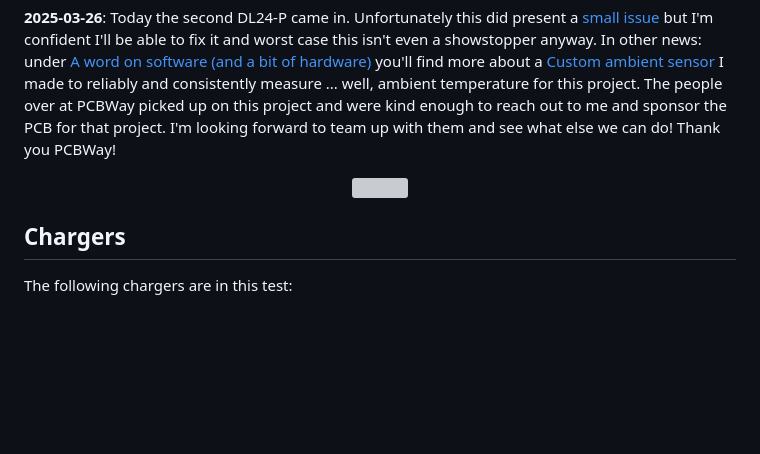
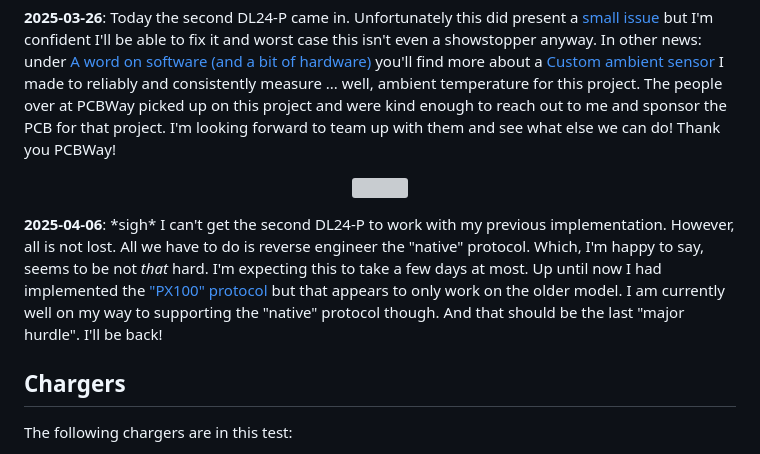
Before and after one commit to RobThree/ProjectCharger, a Markdown page: README.md, the part around the change. Rendered like a GitHub page; blank space fills up the shorter version; grey boxes are pictures that could not be loaded.

```diff
--- a/README.md
+++ b/README.md
@@ -17,6 +17,8 @@ I ordered 21 (ultra) cheap USB chargers from AliExpress and will test them to se
 **2025-03-26**: Today the second DL24-P came in. Unfortunately this did present a [small issue](https://github.com/RobThree/LibAtorch/issues/1) but I'm confident I'll be able to fix it and worst case this isn't even a showstopper anyway. In other news: under [A word on software (and a bit of hardware)](#a-word-on-software-and-a-bit-of-hardware) you'll find more about a [Custom ambient sensor](https://github.com/RobThree/TemperatureDisplay) I made to reliably and consistently measure ... well, ambient temperature for this project. The people over at PCBWay picked up on this project and were kind enough to reach out to me and sponsor the PCB for that project. I'm looking forward to team up with them and see what else we can do! Thank you PCBWay!
 
 <p align="center"><a href="https://www.pcbway.com/"><img src="images/pcbway-logo.svg" width="200"></a></p>
+
+**2025-04-06**: \*sigh* I can't get the second DL24-P to work with my previous implementation. However, all is not lost. All we have to do is reverse engineer the "native" protocol. Which, I'm happy to say, seems to be not _that_ hard. I'm expecting this to take a few days at most. Up until now I had implemented the ["PX100" protocol](https://github.com/misdoro/Electronic_load_px100/blob/be917afdaf9b361c7a3b5b8457e706a63e4c65c8/protocol_PX-100_2_70.md) but that appears to only work on the older model. I am currently well on my way to supporting the "native" protocol though. And that should be the last "major hurdle". I'll be back!
 
 ## Chargers
 
```
